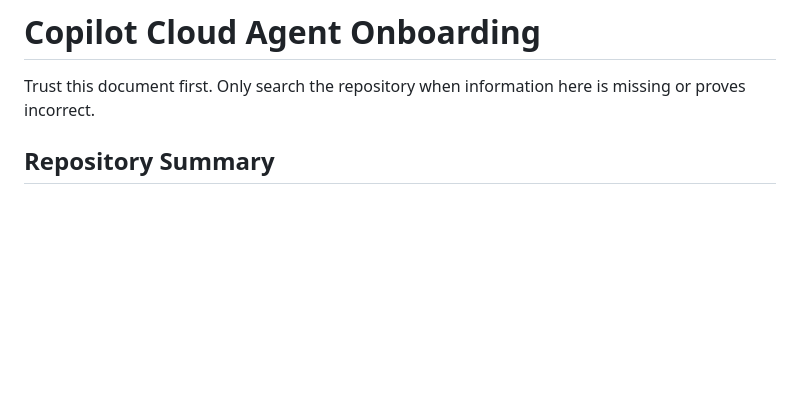
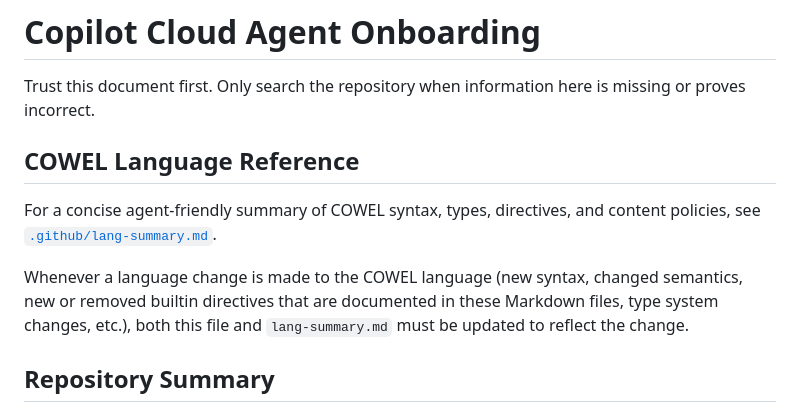
Before and after one commit to eisenwave/cowel, a Markdown page: .github/copilot-instructions.md, the part around the change. Rendered like a GitHub page; blank space fills up the shorter version.

Commit message:
Update instructions, add agent-friendly language summary

```diff
--- a/.github/copilot-instructions.md
+++ b/.github/copilot-instructions.md
@@ -2,6 +2,17 @@
 
 Trust this document first.
 Only search the repository when information here is missing or proves incorrect.
+
+## COWEL Language Reference
+
+For a concise agent-friendly summary of COWEL syntax, types, directives, and content policies,
+see [`.github/lang-summary.md`](lang-summary.md).
+
+Whenever a language change is made to the COWEL language
+(new syntax, changed semantics,
+new or removed builtin directives that are documented in these Markdown files,
+type system changes, etc.),
+both this file and `lang-summary.md` must be updated to reflect the change.
 
 ## Repository Summary
 
```
Also changed, not shown: .github/lang-summary.md (added, +154 -0 lines).
